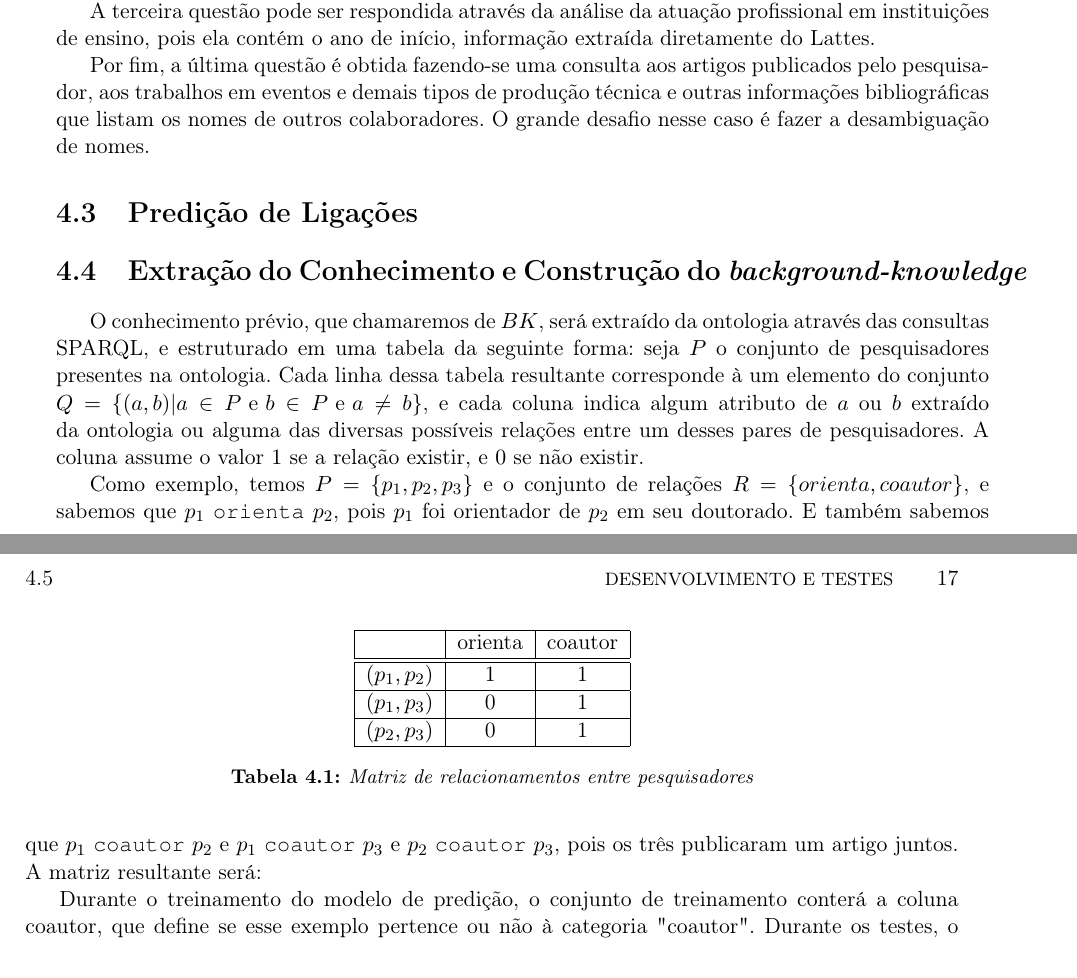
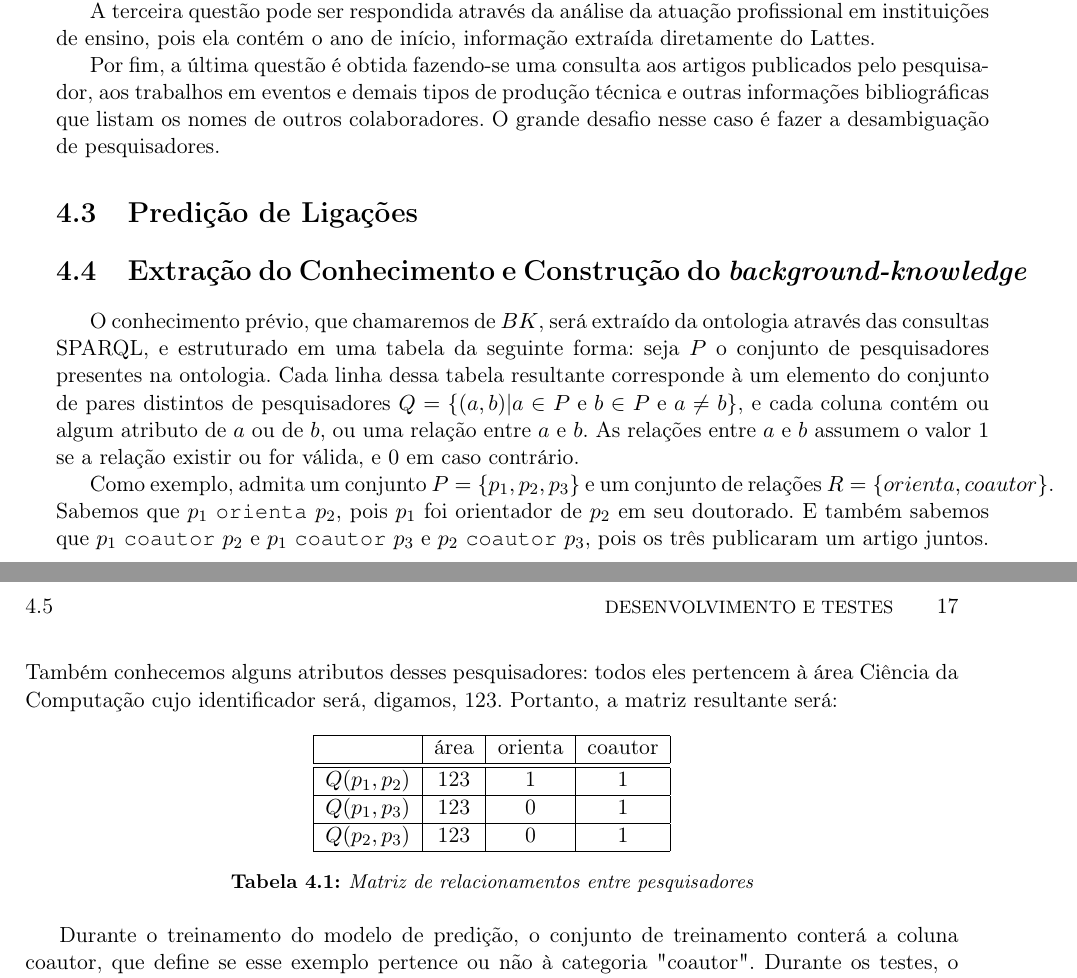
Before and after one commit to thdaraujo/master-research-draft, a LaTeX thesis (projeto-plainnat-ime/tese-exemplo.tex, which reads projeto-plainnat-ime/cap-desenvolvimento.tex): two parts of pages 30 and 31 of 38, joined at a grey line, cut so that both start at the same text. Compiled offline with pdfLaTeX.

Commit message:
ajustes BK

```diff
--- a/projeto-plainnat-ime/cap-desenvolvimento.tex
+++ b/projeto-plainnat-ime/cap-desenvolvimento.tex
@@ -172,7 +172,7 @@ A segunda questão pode ser respondida através da relação \textit{orienta} da
 
 A terceira questão pode ser respondida através da análise da atuação profissional em instituições de ensino, pois ela contém o ano de início, informação extraída diretamente do Lattes.
 
-Por fim, a última questão é obtida fazendo-se uma consulta aos artigos publicados pelo pesquisador, aos trabalhos em eventos e demais tipos de produção técnica e outras informações bibliográficas que listam os nomes de outros colaboradores. O grande desafio nesse caso é fazer a desambiguação de nomes.
+Por fim, a última questão é obtida fazendo-se uma consulta aos artigos publicados pelo pesquisador, aos trabalhos em eventos e demais tipos de produção técnica e outras informações bibliográficas que listam os nomes de outros colaboradores. O grande desafio nesse caso é fazer a desambiguação de pesquisadores.
 
 %% ------------------------------------------------------------------------- %%
 \section{Predição de Ligações}
@@ -189,21 +189,21 @@ Por fim, a última questão é obtida fazendo-se uma consulta aos artigos public
 
 %TODO Conhecimento Prévio
 
-O conhecimento prévio, que chamaremos de $BK$, será extraído da ontologia através das consultas SPARQL, e estruturado em uma tabela da seguinte forma: seja $P$ o conjunto de pesquisadores presentes na ontologia. Cada linha dessa tabela resultante corresponde à um elemento do conjunto $Q = \{ (a, b) | a \in P \text{ e } b \in P \text{ e } a \neq b \}$, e cada coluna indica algum atributo de $a$ ou $b$ extraído da ontologia ou alguma das diversas possíveis relações entre um desses pares de pesquisadores. A coluna assume o valor $1$ se a relação existir, e $0$ se não existir.
+O conhecimento prévio, que chamaremos de $BK$, será extraído da ontologia através das consultas SPARQL, e estruturado em uma tabela da seguinte forma: seja $P$ o conjunto de pesquisadores presentes na ontologia. Cada linha dessa tabela resultante corresponde à um elemento do conjunto de pares distintos de pesquisadores $Q = \{ (a, b) | a \in P \text{ e } b \in P \text{ e } a \neq b \}$, e cada coluna contém ou algum atributo de $a$ ou de $b$, ou uma relação entre $a$ e $b$. As relações entre $a$ e $b$ assumem o valor $1$ se a relação existir ou for válida, e $0$ em caso contrário.
 
-Como exemplo, temos $P = \{ p_1, p_2, p_3 \}$ e o conjunto de relações $R = \{ orienta, coautor \}$, e sabemos que $p_1$ \texttt{orienta} $p_2$, pois $p_1$ foi orientador de $p_2$ em seu doutorado. E também sabemos que $p_1$ \texttt{coautor} $p_2$ e $p_1$ \texttt{coautor} $p_3$ e $p_2$ \texttt{coautor} $p_3$, pois os três publicaram um artigo juntos. A matriz resultante será:
+Como exemplo, admita um conjunto $P = \{ p_1, p_2, p_3 \}$ e um conjunto de relações $R = \{ orienta, coautor \}$. Sabemos que $p_1$ \texttt{orienta} $p_2$, pois $p_1$ foi orientador de $p_2$ em seu doutorado. E também sabemos que $p_1$ \texttt{coautor} $p_2$ e $p_1$ \texttt{coautor} $p_3$ e $p_2$ \texttt{coautor} $p_3$, pois os três publicaram um artigo juntos. Também conhecemos alguns atributos desses pesquisadores: todos eles pertencem à área Ciência da Computação cujo identificador será, digamos, 123. Portanto, a matriz resultante será:
 
 \begin{table}[h!]
     \centering
-    \begin{tabular}{|c|c|c|}
+    \begin{tabular}{|c|c|c|c|}
      \hline
-      & orienta & coautor \\
+      & área & orienta & coautor \\
      \hline\hline
-     $(p_1, p_2)$ & 1 & 1  \\
+     $Q(p_1, p_2)$ & 123 & 1 & 1  \\
      \hline
-     $(p_1, p_3)$ & 0 & 1  \\
+     $Q(p_1, p_3)$ & 123 & 0 & 1  \\
      \hline
-     $(p_2, p_3)$ & 0 & 1  \\
+     $Q(p_2, p_3)$ & 123 & 0 & 1  \\
      \hline
     \end{tabular}
     \caption{Matriz de relacionamentos entre pesquisadores}
```
Also changed, not shown: projeto-plainnat-ime/tese-exemplo.pdf.
